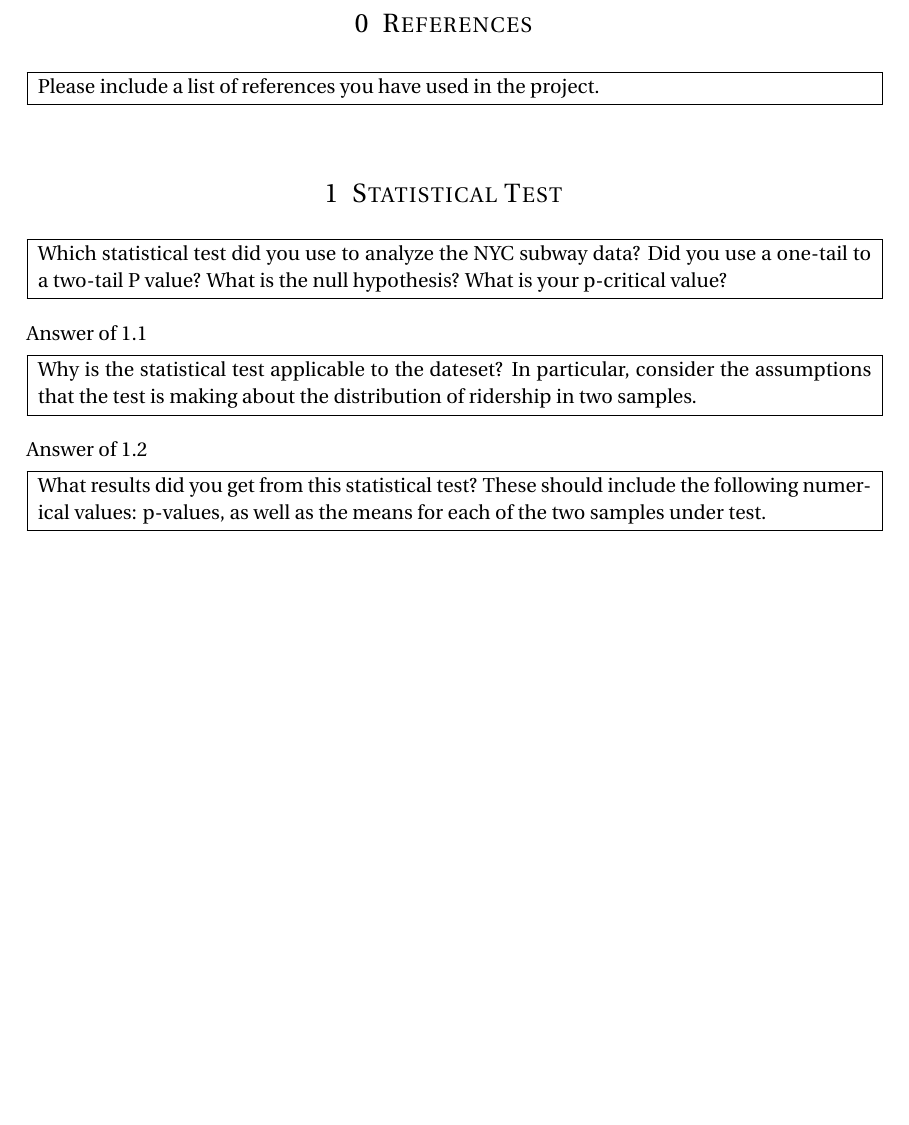
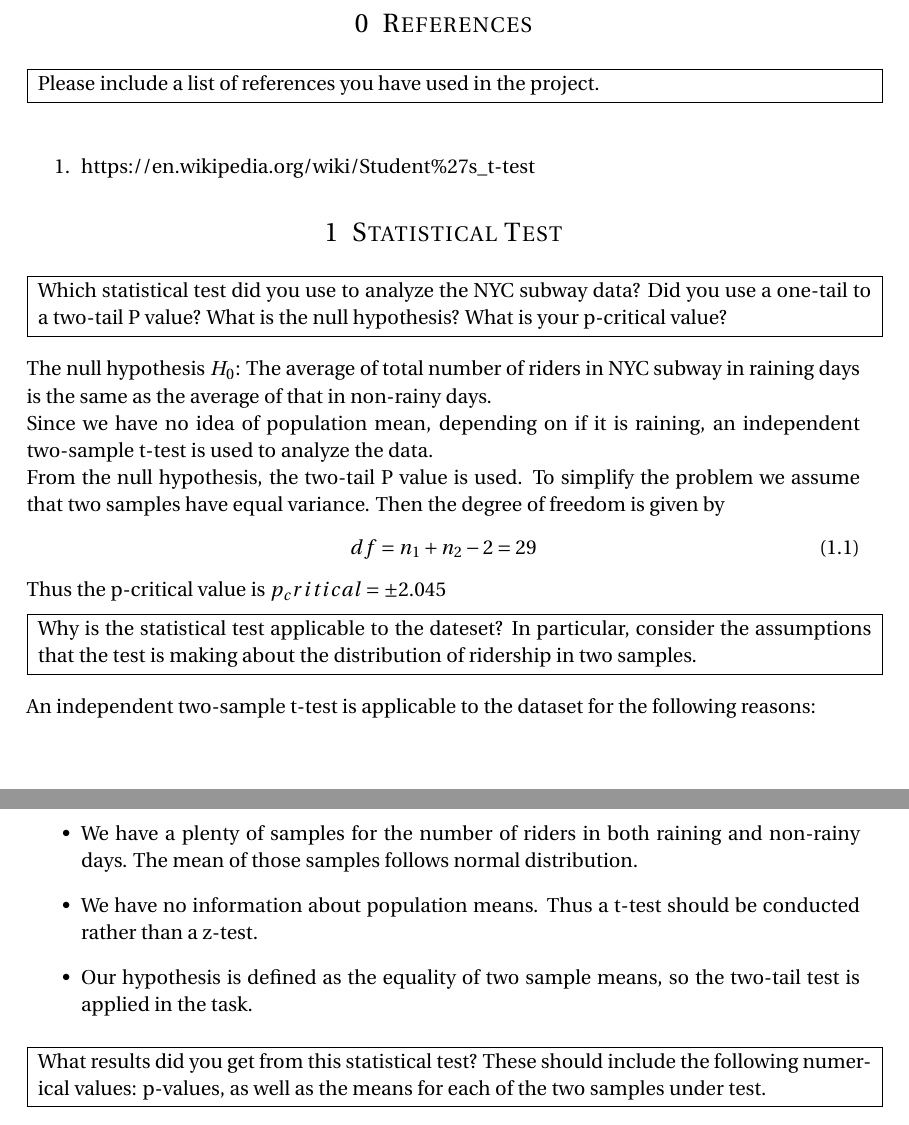
Before and after one commit to bitmingw/datanano, a LaTeX document (project2/project2.tex): part of page 1 of 3 before the commit and two parts of pages 1 and 2 of 4 after it, the two joined at a grey line, cut so that both start at the same text, the shorter picture padded with empty space. Compiled offline with pdfLaTeX.

Commit message:
project2 -> 1.3

```diff
--- a/project2/project2.tex
+++ b/project2/project2.tex
@@ -101,7 +101,7 @@
 \medskip
 
 \begin{enumerate}
-
+	\item https://en.wikipedia.org/wiki/Student\%27s\_t-test
 \end{enumerate}
 
 %----------------------------------------------------------------------------------------
@@ -120,7 +120,19 @@
 }
 \medskip
 
-Answer of 1.1
+The null hypothesis $H_0$: The average of total number of riders in NYC subway
+in raining days is the same as the average of that in non-rainy days.
+
+Since we have no idea of population mean, depending on if it is raining,
+an independent two-sample t-test is used to analyze the data.
+
+From the null hypothesis, the two-tail P value is used. To simplify the problem
+we assume that two samples have equal variance. Then the degree of freedom is given by
+\begin{equation}
+	df = n_1 + n_2 - 2 = 29
+\end{equation}
+
+Thus the p-critical value is $p_critical = \pm 2.045$
 
 \medskip
 \noindent\fbox{
@@ -132,7 +144,15 @@ Answer of 1.1
 }
 \medskip
 
-Answer of 1.2
+An independent two-sample t-test is applicable to the dataset for the following reasons:
+\begin{itemize}
+	\item We have a plenty of samples for the number of riders in both raining and
+	non-rainy days. The mean of those samples follows normal distribution.
+	\item We have no information about population means. Thus a t-test should be
+	conducted rather than a z-test.
+	\item Our hypothesis is defined as the equality of two sample means, so the
+	two-tail test is applied in the task.
+\end{itemize}
 
 \medskip
 \noindent\fbox{
```
Also changed, not shown: project2/project2.tex (2 more changed lines), 1 other file.
